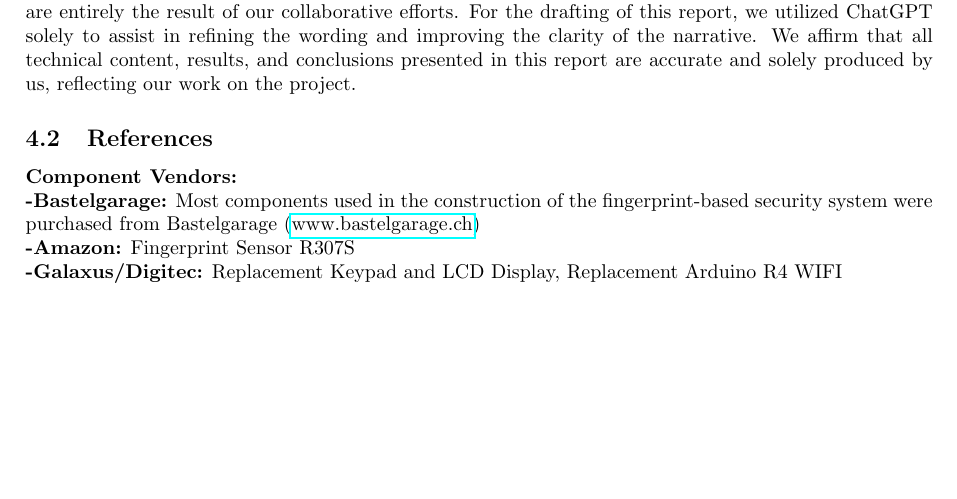
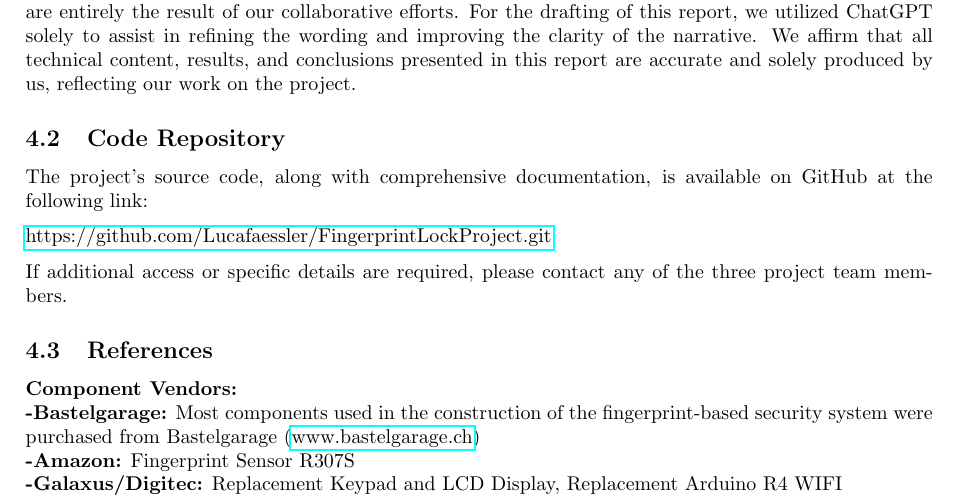
Before and after one commit to Lucafaessler/FingerprintLockProject, a LaTeX document (docs/report/main.tex): part of page 8 of 8, cut so that both start at the same text, the shorter picture padded with empty space. Compiled offline with pdfLaTeX.

Commit message:
updated report including code repo

```diff
--- a/docs/report/main.tex
+++ b/docs/report/main.tex
@@ -181,6 +181,13 @@ In conclusion, this project achieved its goals of developing a secure, efficient
 \subsection{Disclaimer on Code Origin and Use of AI}
 We confirm that the coding and design for the fingerprint-based security system were developed independently by our group members. The contents of this report and the underlying project it describes are entirely the result of our collaborative efforts. For the drafting of this report, we utilized ChatGPT solely to assist in refining the wording and improving the clarity of the narrative. We affirm that all technical content, results, and conclusions presented in this report are accurate and solely produced by us, reflecting our work on the project.
 
+\subsection{Code Repository}
+The project's source code, along with comprehensive documentation, is available on GitHub at the following link:
+
+\href{https://github.com/Lucafaessler/FingerprintLockProject.git}{https://github.com/Lucafaessler/FingerprintLockProject.git}
+
+If additional access or specific details are required, please contact any of the three project team members.
+
 \subsection{References}
 
 \textbf{Component Vendors:}
```
Also changed, not shown: docs/report/CA_Project_Report.pdf, docs/report/main.tex (1 more changed lines).
